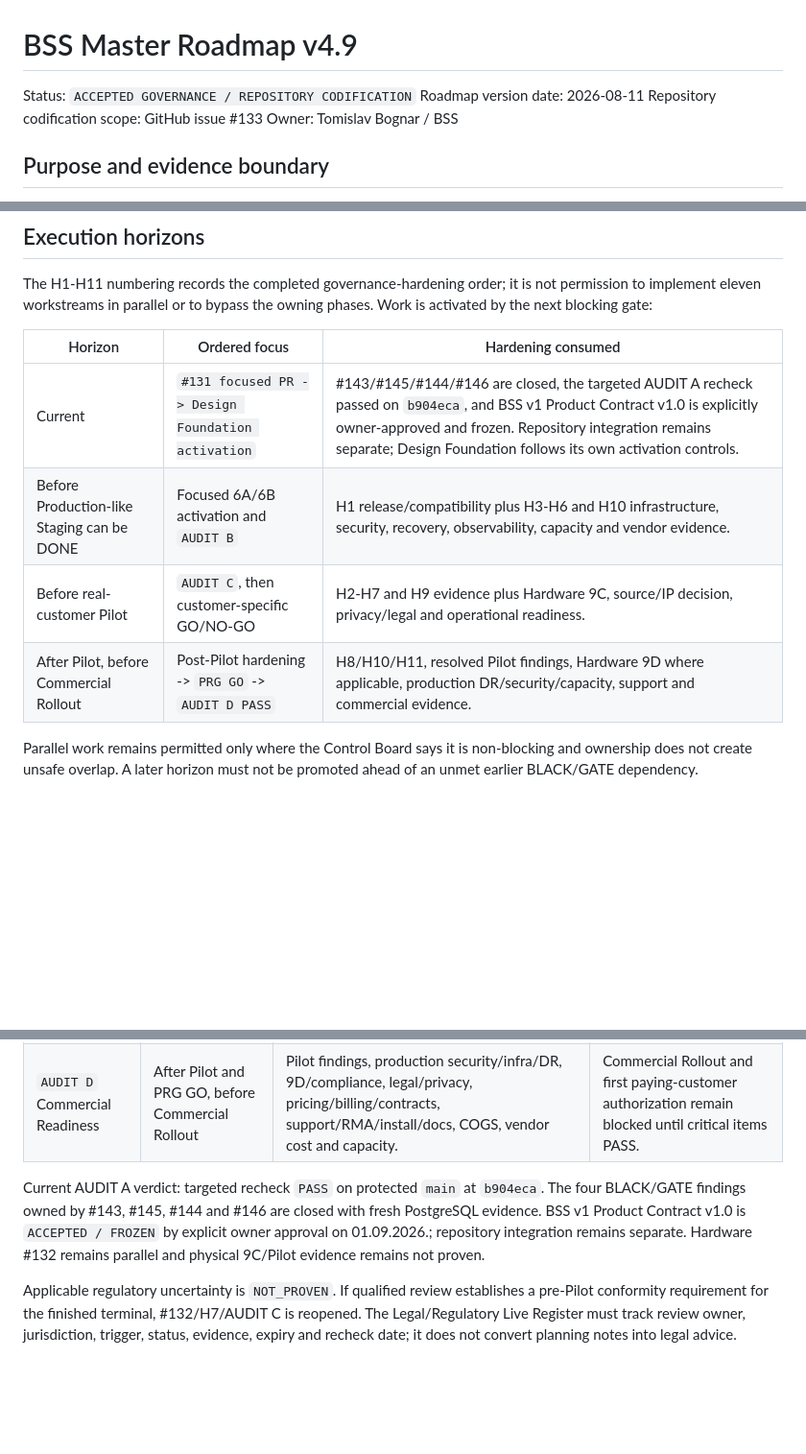
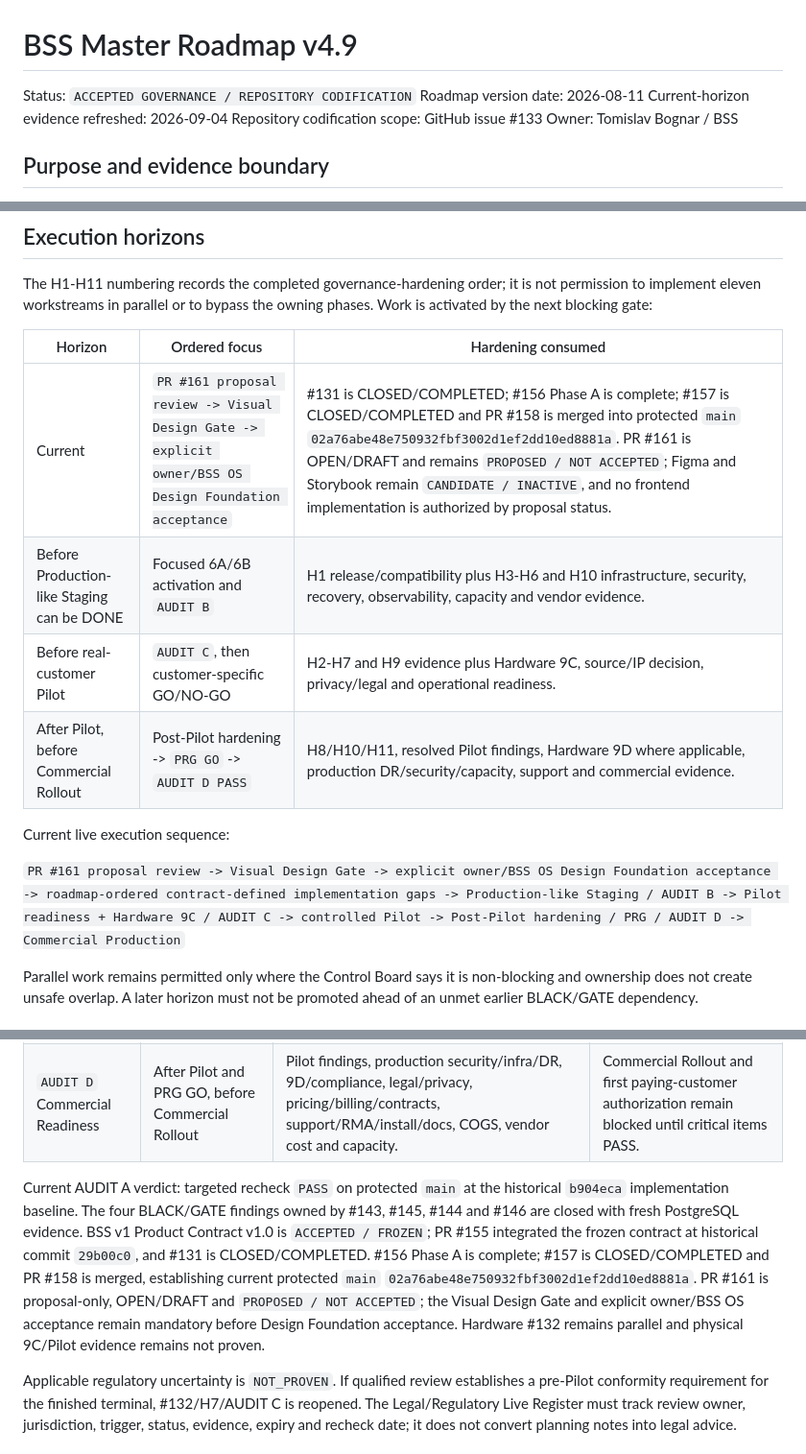
Before and after one commit to tgervasius-lgtm/MVP-BSS, a Markdown page: docs/bss-os/MASTER_ROADMAP.md, 3 parts joined by grey strips. Shown at 96% size. GitHub-like rendering; blank space fills up the shorter version.

Commit message:
docs: refresh Design Foundation roadmap horizon

```diff
--- a/docs/bss-os/MASTER_ROADMAP.md
+++ b/docs/bss-os/MASTER_ROADMAP.md
@@ -2,6 +2,7 @@
 
 Status: `ACCEPTED GOVERNANCE / REPOSITORY CODIFICATION`
 Roadmap version date: 2026-08-11
+Current-horizon evidence refreshed: 2026-09-04
 Repository codification scope: GitHub issue #133
 Owner: Tomislav Bognar / BSS
 
@@ -110,10 +111,14 @@ The H1-H11 numbering records the completed governance-hardening order; it is not
 
 | Horizon | Ordered focus | Hardening consumed |
 |---|---|---|
-| Current | `#131 focused PR -> Design Foundation activation` | #143/#145/#144/#146 are closed, the targeted AUDIT A recheck passed on `b904eca`, and BSS v1 Product Contract v1.0 is explicitly owner-approved and frozen. Repository integration remains separate; Design Foundation follows its own activation controls. |
+| Current | `PR #161 proposal review -> Visual Design Gate -> explicit owner/BSS OS Design Foundation acceptance` | #131 is CLOSED/COMPLETED; #156 Phase A is complete; #157 is CLOSED/COMPLETED and PR #158 is merged into protected `main` `02a76abe48e750932fbf3002d1ef2dd10ed8881a`. PR #161 is OPEN/DRAFT and remains `PROPOSED / NOT ACCEPTED`; Figma and Storybook remain `CANDIDATE / INACTIVE`, and no frontend implementation is authorized by proposal status. |
 | Before Production-like Staging can be DONE | Focused 6A/6B activation and `AUDIT B` | H1 release/compatibility plus H3-H6 and H10 infrastructure, security, recovery, observability, capacity and vendor evidence. |
 | Before real-customer Pilot | `AUDIT C`, then customer-specific GO/NO-GO | H2-H7 and H9 evidence plus Hardware 9C, source/IP decision, privacy/legal and operational readiness. |
 | After Pilot, before Commercial Rollout | Post-Pilot hardening -> `PRG GO` -> `AUDIT D PASS` | H8/H10/H11, resolved Pilot findings, Hardware 9D where applicable, production DR/security/capacity, support and commercial evidence. |
+
+Current live execution sequence:
+
+`PR #161 proposal review -> Visual Design Gate -> explicit owner/BSS OS Design Foundation acceptance -> roadmap-ordered contract-defined implementation gaps -> Production-like Staging / AUDIT B -> Pilot readiness + Hardware 9C / AUDIT C -> controlled Pilot -> Post-Pilot hardening / PRG / AUDIT D -> Commercial Production`
 
 Parallel work remains permitted only where the Control Board says it is non-blocking and ownership does not create unsafe overlap. A later horizon must not be promoted ahead of an unmet earlier BLACK/GATE dependency.
 
@@ -126,7 +131,7 @@ Parallel work remains permitted only where the Control Board says it is non-bloc
 | `AUDIT C` Pilot Readiness | Before any real-customer Pilot and per-customer go-live | Product, security/privacy, performance, restore, observability, onboarding/import, H9 operations, source/IP decision, terminal 9C, release process and Pilot measurement. | Any BLACK/GATE failure blocks Pilot. Global PASS does not replace customer-specific GO/NO-GO. |
 | `AUDIT D` Commercial Readiness | After Pilot and PRG GO, before Commercial Rollout | Pilot findings, production security/infra/DR, 9D/compliance, legal/privacy, pricing/billing/contracts, support/RMA/install/docs, COGS, vendor cost and capacity. | Commercial Rollout and first paying-customer authorization remain blocked until critical items PASS. |
 
-Current AUDIT A verdict: targeted recheck `PASS` on protected `main` at `b904eca`. The four BLACK/GATE findings owned by #143, #145, #144 and #146 are closed with fresh PostgreSQL evidence. BSS v1 Product Contract v1.0 is `ACCEPTED / FROZEN` by explicit owner approval on 01.09.2026.; repository integration remains separate. Hardware #132 remains parallel and physical 9C/Pilot evidence remains not proven.
+Current AUDIT A verdict: targeted recheck `PASS` on protected `main` at the historical `b904eca` implementation baseline. The four BLACK/GATE findings owned by #143, #145, #144 and #146 are closed with fresh PostgreSQL evidence. BSS v1 Product Contract v1.0 is `ACCEPTED / FROZEN`; PR #155 integrated the frozen contract at historical commit `29b00c0`, and #131 is CLOSED/COMPLETED. #156 Phase A is complete; #157 is CLOSED/COMPLETED and PR #158 is merged, establishing current protected `main` `02a76abe48e750932fbf3002d1ef2dd10ed8881a`. PR #161 is proposal-only, OPEN/DRAFT and `PROPOSED / NOT ACCEPTED`; the Visual Design Gate and explicit owner/BSS OS acceptance remain mandatory before Design Foundation acceptance. Hardware #132 remains parallel and physical 9C/Pilot evidence remains not proven.
 
 Applicable regulatory uncertainty is `NOT_PROVEN`. If qualified review establishes a pre-Pilot conformity requirement for the finished terminal, #132/H7/AUDIT C is reopened. The Legal/Regulatory Live Register must track review owner, jurisdiction, trigger, status, evidence, expiry and recheck date; it does not convert planning notes into legal advice.
 
```
